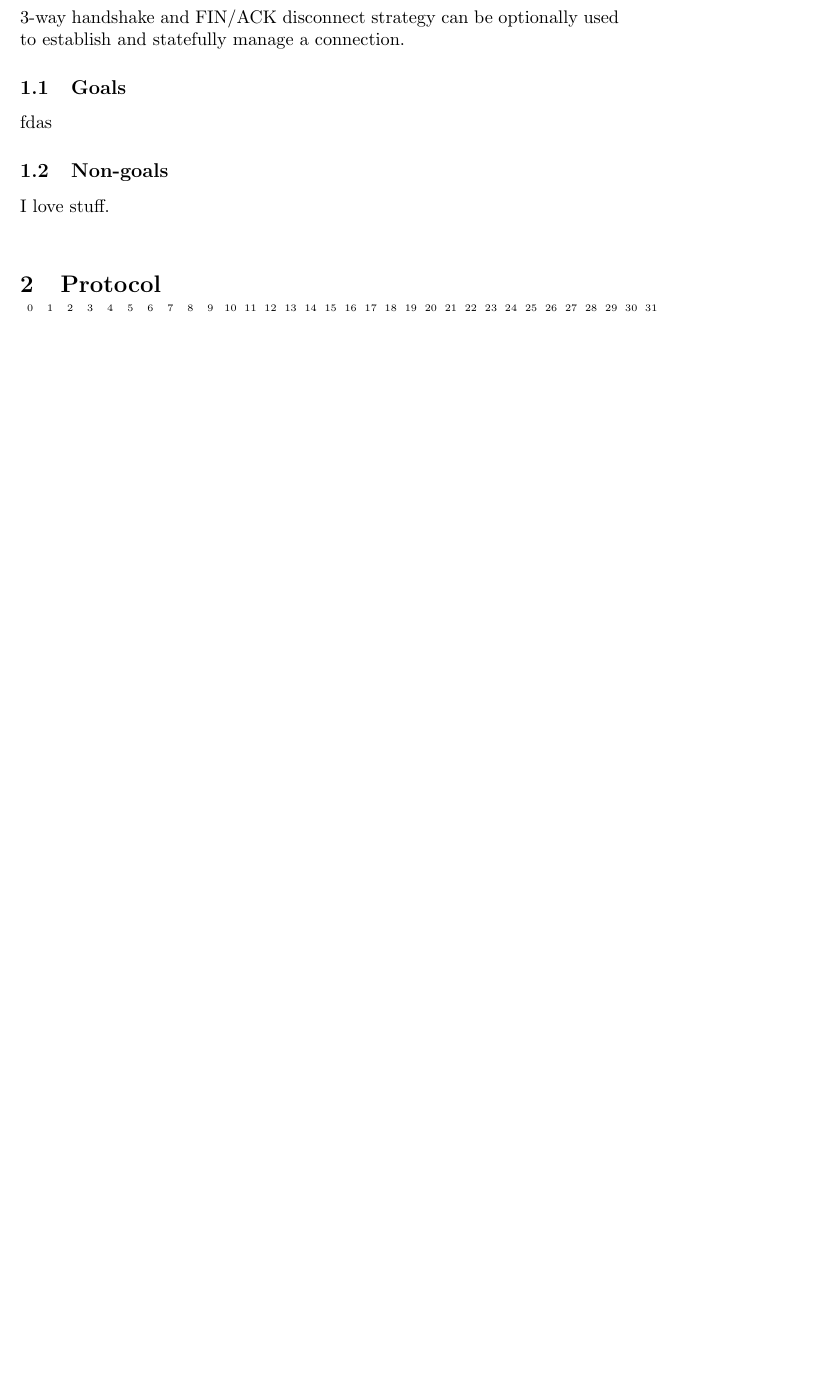
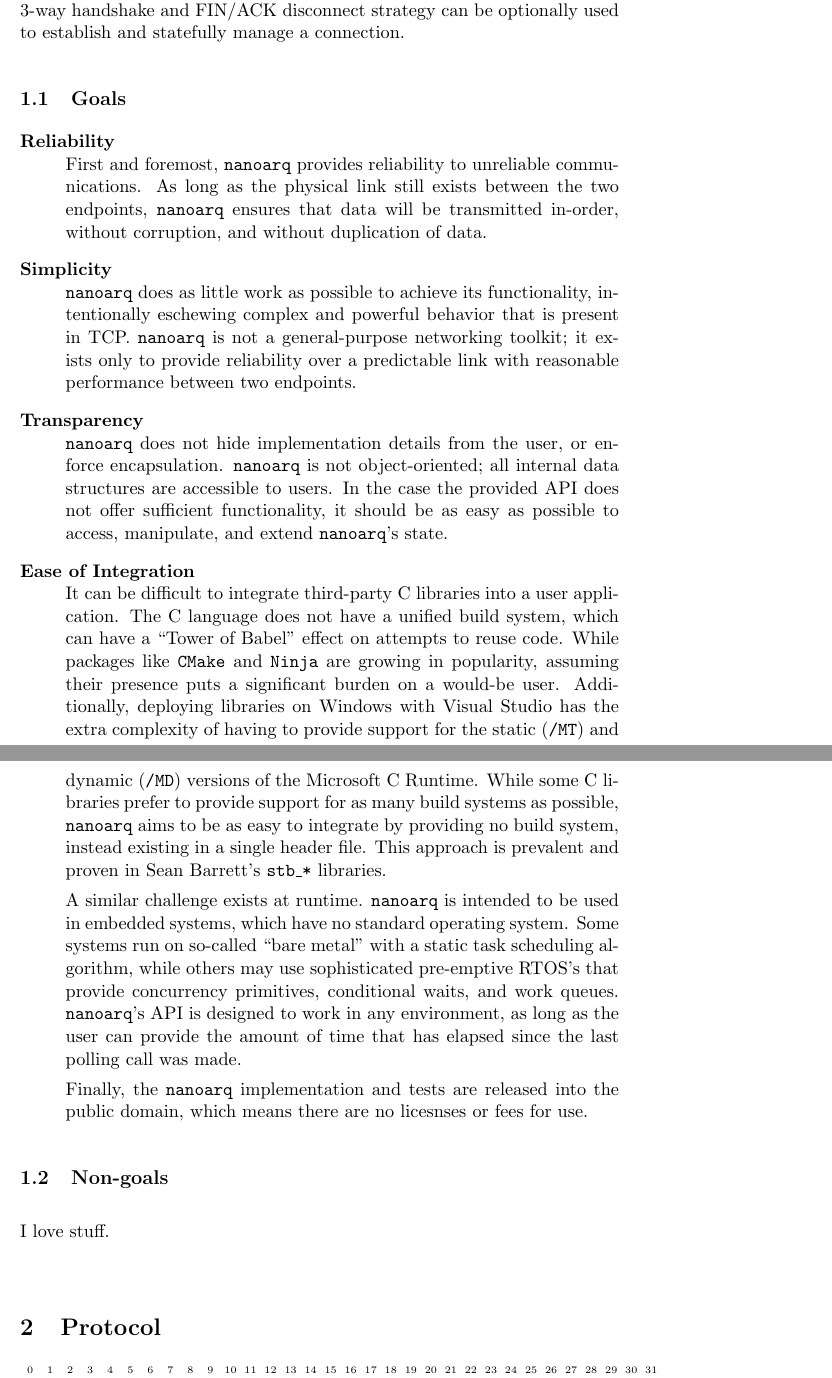
Before and after one commit to skyformat99/nanoarq, a LaTeX paper (doc/nanoarq.tex): part of page 2 of 2 before the commit and two parts of pages 2 and 3 of 4 after it, the two joined at a grey line, cut so that both start at the same text, the shorter picture padded with empty space. Compiled offline with pdfLaTeX.

Commit message:
goals section

```diff
--- a/doc/nanoarq.tex
+++ b/doc/nanoarq.tex
@@ -12,6 +12,9 @@
     urlcolor=cyan,
 }
 
+\setlength{\parindent}{4em}
+\setlength{\parskip}{1em}
+
 \urlstyle{same}
 
 \begin{document}
@@ -24,12 +27,23 @@ This document introduces \texttt{nanoarq}, a single-file C library that provides
 \end{abstract}
 
 \section{Introduction}
-    Many communications channels in embedded systems, such as UARTs between multiple CPUs, or between a target and host system, provide an unreliable transport for transmitting and receiving data. Bits can be altered in flight on the wire, in isolation or in bursts. Crosstalk and signal degradation can occur when the routing of critical signals is too long, or the signals are transmitted over cables. Even bytes that are transmitted without errors can be lost due to infrequent servicing of the transport layer, overwritten in a hardware register by the arrival of the next byte. Finally, application backpressure can cause valid incoming bytes to be discarded, since the system can run out of space to store them. \par
-    All of these problems speak to the necessity of a reliability layer in software. Sliding window protocols are the ubiquitous solution, and are used as the foundation for more complex protocols like TCP. Fundamentally, sliding window protocols guarantee that the application layer will be presented with all data that was sent to it, in order, with integrity and without duplicates. \par
-    \texttt{nanoarq} is an implementation of the \enquote{Selective Repeat ARQ} protocol, and uses an explicit ACK mechanism to retransmit lost or corrupted frames. Additionally, \texttt{nanoarq} provides connectivity services; a standard 3-way handshake and FIN/ACK disconnect strategy can be optionally used to establish and statefully manage a connection.
+Many communications channels in embedded systems, such as UART lines between multiple CPUs, or between a target and host system, provide an unreliable transport for transmitting and receiving data. Bits can be altered in flight on the wire, in isolation or in bursts. Crosstalk and signal degradation can occur when the routing of critical signals is too long, or the signals are transmitted over cables. Even bytes that are transmitted without errors can be lost due to infrequent servicing of the transport layer, overwritten in a hardware register by the arrival of the next byte. Finally, application backpressure can cause valid incoming bytes to be discarded, since the system can run out of space to store them. \par
+All of these problems speak to the necessity of a reliability layer in software. Sliding window protocols are the ubiquitous solution, and are used as the foundation for more complex protocols like TCP. Fundamentally, sliding window protocols guarantee that the application layer will be presented with all data that was sent to it, in order, with integrity and without duplicates. \par
+\texttt{nanoarq} is an implementation of the \enquote{Selective Repeat ARQ} protocol, and uses an explicit ACK mechanism to retransmit lost or corrupted frames. Additionally, \texttt{nanoarq} provides connectivity services; a standard 3-way handshake and FIN/ACK disconnect strategy can be optionally used to establish and statefully manage a connection.
+
 \subsection{Goals}
-fdas
-
+\begin{description}
+    \item[Reliability] \hfill \\
+        First and foremost, \texttt{nanoarq} provides reliability to unreliable communications. As long as the physical link still exists between the two endpoints, \texttt{nanoarq} ensures that data will be transmitted in-order, without corruption, and without duplication of data.
+    \item[Simplicity] \hfill \\
+        \texttt{nanoarq} does as little work as possible to achieve its functionality, intentionally eschewing complex and powerful behavior that is present in TCP. \texttt{nanoarq} is not a general-purpose networking toolkit; it exists only to provide reliability over a predictable link with reasonable performance between two endpoints.
+    \item[Transparency] \hfill \\
+        \texttt{nanoarq} does not hide implementation details from the user, or enforce encapsulation. \texttt{nanoarq} is not object-oriented; all internal data structures are accessible to users. In the case the provided API does not offer sufficient functionality, it should be as easy as possible to access, manipulate, and extend \texttt{nanoarq}'s state.
+    \item[Ease of Integration] \hfill \\
+        It can be difficult to integrate third-party C libraries into a user application. The C language does not have a unified build system, which can have a \enquote{Tower of Babel} effect on attempts to reuse code. While packages like \texttt{CMake} and \texttt{Ninja} are growing in popularity, assuming their presence puts a significant burden on a would-be user. Additionally, deploying libraries on Windows with Visual Studio has the extra complexity of having to provide support for the static (\texttt{/MT}) and dynamic (\texttt{/MD}) versions of the Microsoft C Runtime. While some C libraries prefer to provide support for as many build systems as possible, \texttt{nanoarq} aims to be as easy to integrate by providing no build system, instead existing in a single header file. This approach is prevalent and proven in Sean Barrett's \texttt{stb\_*} libraries. \par
+        A similar challenge exists at runtime. \texttt{nanoarq} is intended to be used in embedded systems, which have no standard operating system. Some systems run on so-called \enquote{bare metal} with a static task scheduling algorithm, while others may use sophisticated pre-emptive RTOS's that provide concurrency primitives, conditional waits, and work queues. \texttt{nanoarq}'s API is designed to work in any environment, as long as the user can provide the amount of time that has elapsed since the last polling call was made. \par
+        Finally, the \texttt{nanoarq} implementation and tests are released into the public domain, which means there are no licesnses or fees for use.
+\end{description}
 \subsection{Non-goals}
 
 I love stuff. \\
```
